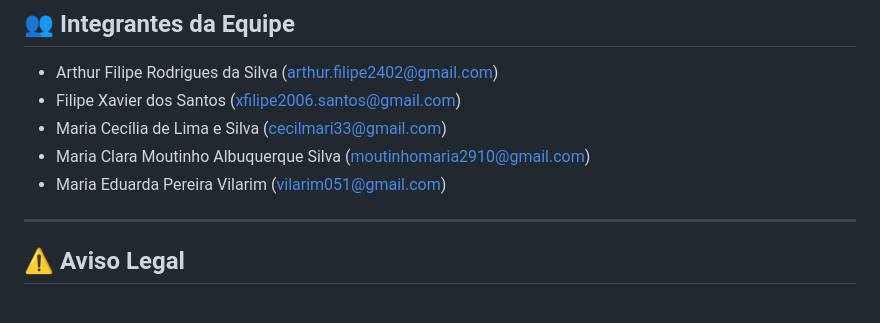
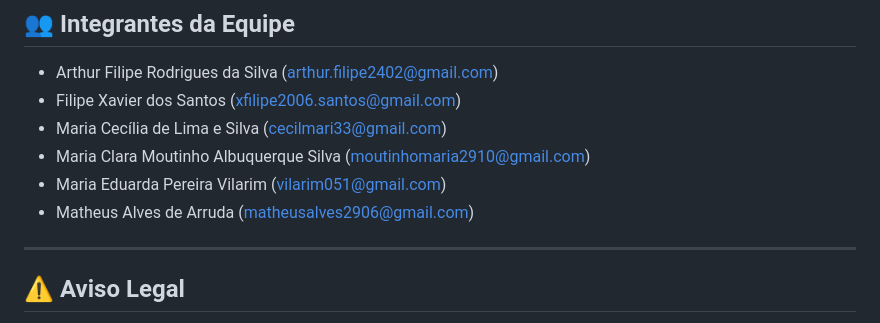
Before and after one commit to Cardio-Predict/cardio-predict-api, a Markdown page: README.md, the part around the change. Drawn GitHub-style.

```diff
--- a/README.md
+++ b/README.md
@@ -81,6 +81,7 @@ Após iniciar o servidor, abra o seu navegador e acesse: http://localhost:5000
 - Maria Cecília de Lima e Silva (cecilmari33@gmail.com)
 - Maria Clara Moutinho Albuquerque Silva (moutinhomaria2910@gmail.com)
 - Maria Eduarda Pereira Vilarim (vilarim051@gmail.com)
+- Matheus Alves de Arruda (matheusalves2906@gmail.com)
 
 ---
 
```
